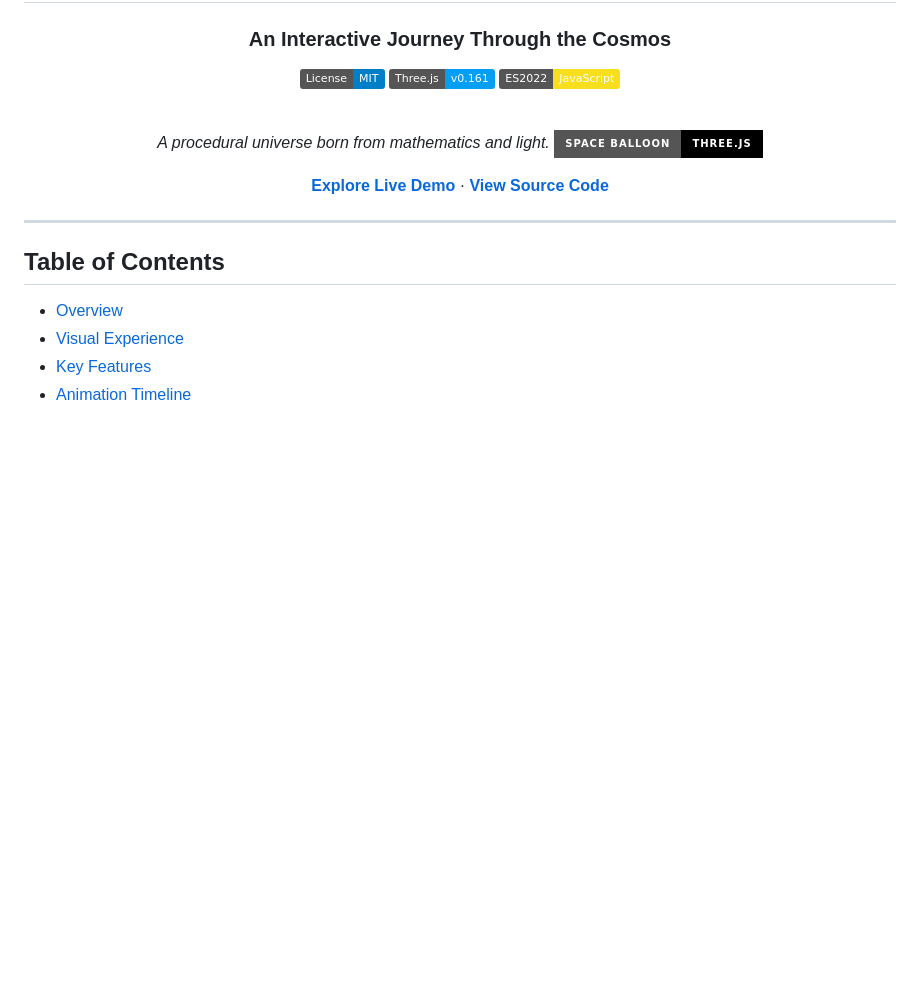
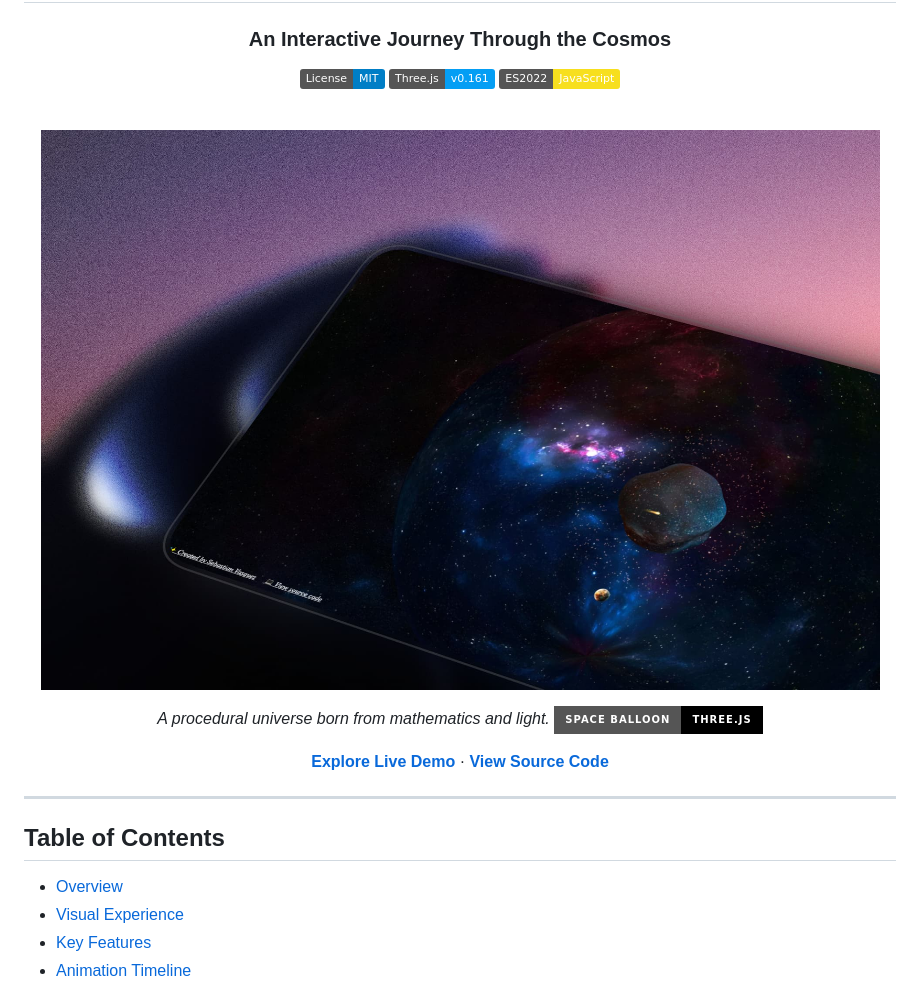
Before and after one commit to sebastianvasquezechavarria1234/space-balloon-three.js, a Markdown page: README.md, the part around the change. Rendered like a GitHub page; pictures changed too: img/preview.jpg (added); badges without logos; blank space fills up the shorter version.

Commit message:
docs: add preview image to README

```diff
--- a/README.md
+++ b/README.md
@@ -11,6 +11,8 @@
 [![JavaScript](https://img.shields.io/badge/ES2022-JavaScript-F7DF1E)](https://developer.mozilla.org/en-US/docs/Web/JavaScript)
 
 <br />
+
+![Preview](img/preview.jpg)
 
 *A procedural universe born from mathematics and light.*
 ![Space Balloon](https://img.shields.io/badge/Space%20Balloon-Three.js-000000?style=for-the-badge&logo=three.js&logoColor=white)
```
